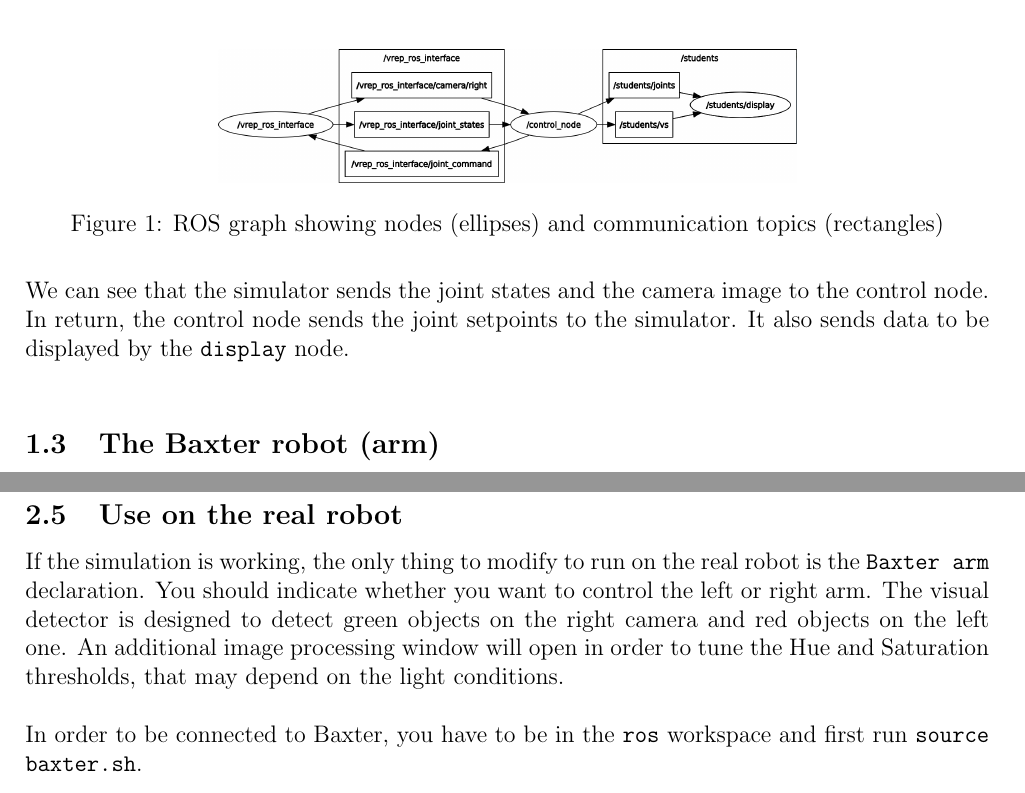
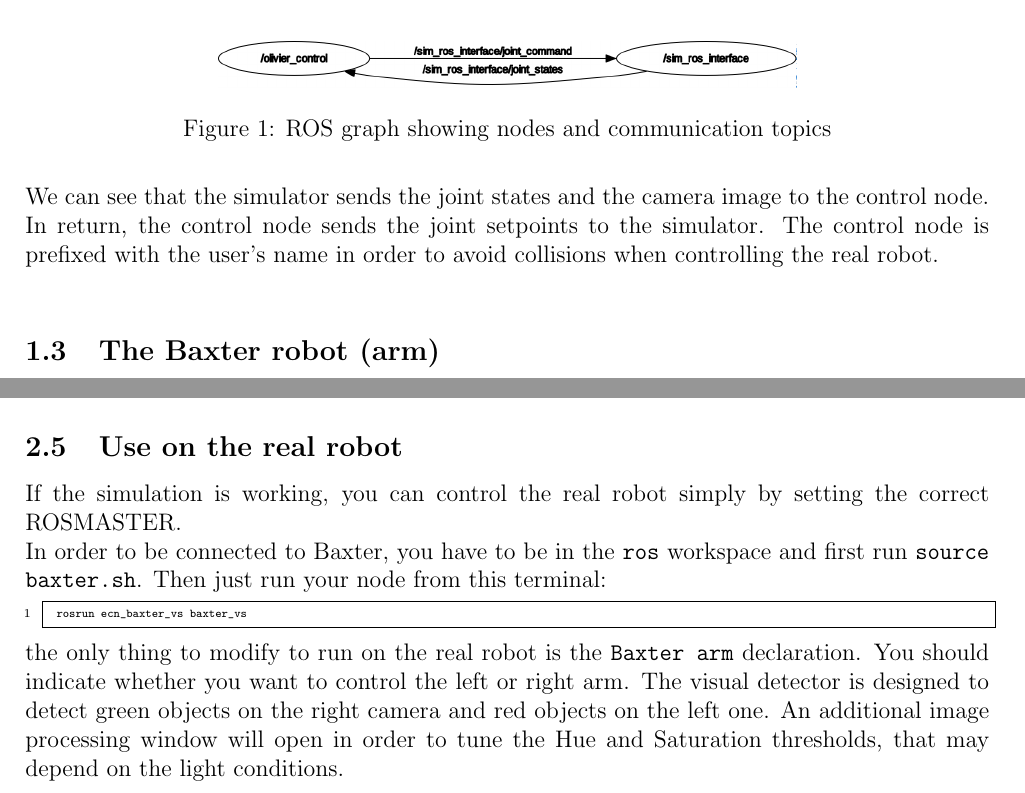
Before and after one commit to oKermorgant/ecn_baxter_vs, a LaTeX document (subject/baxter_lab.tex): two parts of pages 2 and 4 of 5, joined at a grey line, cut so that both start at the same text. The pictures show the PDF file subject/baxter_lab.pdf that the author committed with the source.

Commit message:
auto sim/real robot

```diff
--- a/subject/baxter_lab.tex
+++ b/subject/baxter_lab.tex
@@ -49,12 +49,12 @@ When both the simulation and the control program run, the ROS graph looks like t
 
 \begin{figure}[h!]\centering
  \includegraphics[width=.6\linewidth]{rosgraph}
- \caption{ROS graph showing nodes (ellipses) and communication topics (rectangles)}
+ \caption{ROS graph showing nodes and communication topics}
  \label{fig:rosgraph}
 \end{figure}
 
 We can see that the simulator sends the joint states and the camera image to the control node. In return, the control node sends the joint setpoints
-to the simulator. It also sends data to be displayed by the \texttt{display} node.\\
+to the simulator. The control node is prefixed with the user's name in order to avoid collisions when controlling the real robot.\\
 
 
 \subsection{The Baxter robot (arm)}
@@ -125,5 +125,9 @@ The joints $1\hdots 4$ will be used for the visual servoing while avoiding their
 
 \subsection{Use on the real robot}
 
-If the simulation is working, the only thing to modify to run on the real robot is the \texttt{Baxter arm} declaration. You should indicate whether you want to control the left or right arm. The visual detector is designed to detect green objects on the right camera and red objects on the left one. An additional image processing window will open in order to tune the Hue and Saturation thresholds, that may depend on the light conditions.\\
+If the simulation is working, you can control the real robot simply by setting the correct ROSMASTER.
+\\In order to be connected to Baxter, you have to be in the \texttt{ros} workspace and first run \texttt{source baxter.sh}. Then just run your node from this terminal:
+\begin{bashcode}
+ rosrun ecn_baxter_vs baxter_vs
+\end{bashcode}
 
```
Also changed, not shown: subject/baxter_lab.pdf, subject/rosgraph.png, subject/baxter_lab.tex (5 more changed lines), 2 other files.
